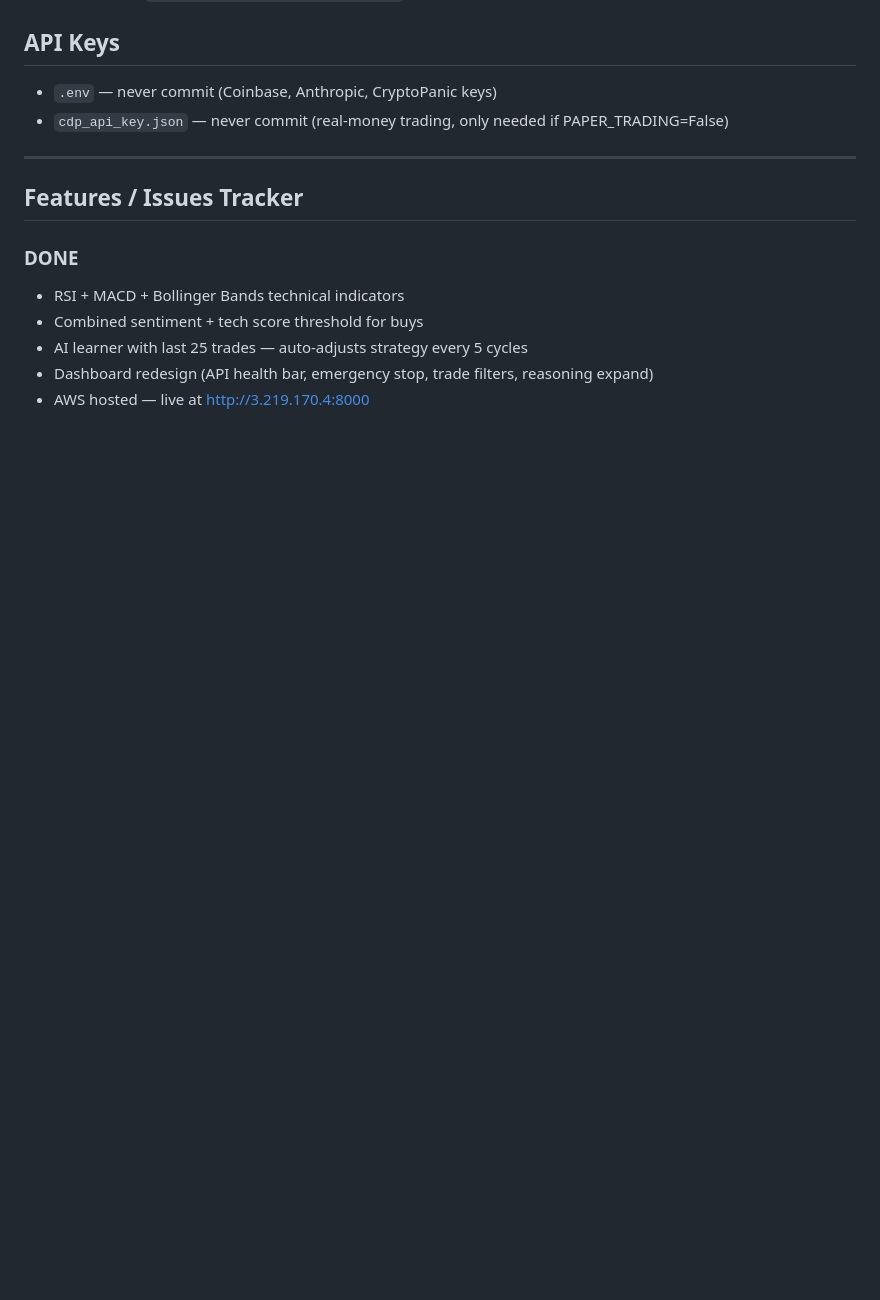
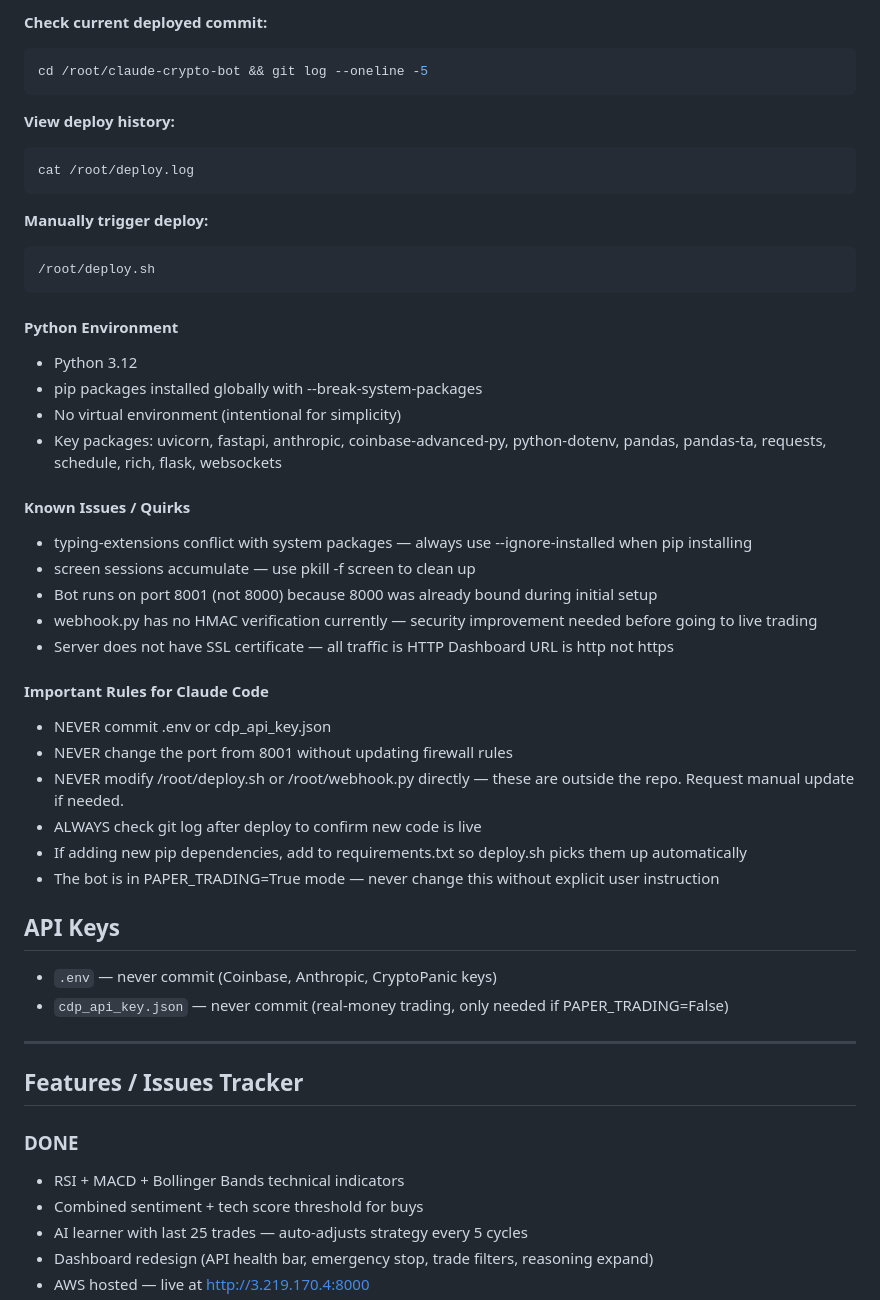
Before and after one commit to bobby-langley-personal/claude-crypto-bot, a Markdown page: context.md, the part around one of its changes. Rendered like a GitHub page; blank space fills up the shorter version.

````diff
--- a/context.md
+++ b/context.md
@@ -25,3 +188,47 @@ Goal: grow $1,000 toward $10,000 through automated sentiment + technical analysi
+**Check current deployed commit:**
+```bash
+cd /root/claude-crypto-bot && git log --oneline -5
+```
+
+**View deploy history:**
+```bash
+cat /root/deploy.log
+```
+
+**Manually trigger deploy:**
+```bash
+/root/deploy.sh
+```
+
+#### Python Environment
+- Python 3.12
+- pip packages installed globally with --break-system-packages
+- No virtual environment (intentional for simplicity)
+- Key packages: uvicorn, fastapi, anthropic, coinbase-advanced-py,
+  python-dotenv, pandas, pandas-ta, requests, schedule, rich,
+  flask, websockets
+
+#### Known Issues / Quirks
+- typing-extensions conflict with system packages — always use
+  --ignore-installed when pip installing
+- screen sessions accumulate — use pkill -f screen to clean up
+- Bot runs on port 8001 (not 8000) because 8000 was already
+  bound during initial setup
+- webhook.py has no HMAC verification currently — security
+  improvement needed before going to live trading
+- Server does not have SSL certificate — all traffic is HTTP
+  Dashboard URL is http not https
+
+#### Important Rules for Claude Code
+- NEVER commit .env or cdp_api_key.json
+- NEVER change the port from 8001 without updating firewall rules
+- NEVER modify /root/deploy.sh or /root/webhook.py directly —
+  these are outside the repo. Request manual update if needed.
+- ALWAYS check git log after deploy to confirm new code is live
+- If adding new pip dependencies, add to requirements.txt so
+  deploy.sh picks them up automatically
+- The bot is in PAPER_TRADING=True mode — never change this
+  without explicit user instruction
 
 ## API Keys
 - `.env` — never commit (Coinbase, Anthropic, CryptoPanic keys)
````
Also changed, not shown: other parts of context.md (+163 -0 lines).
